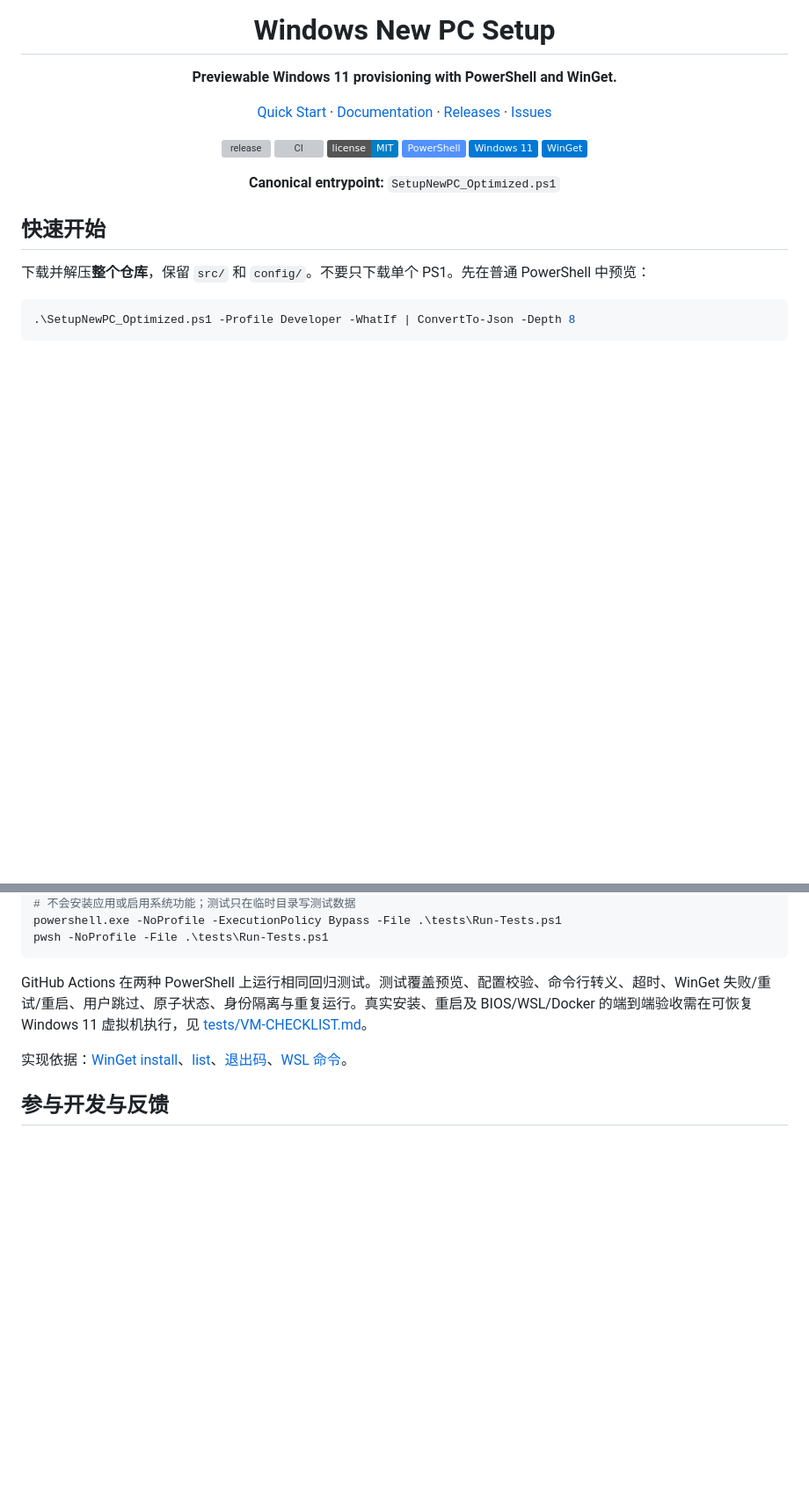
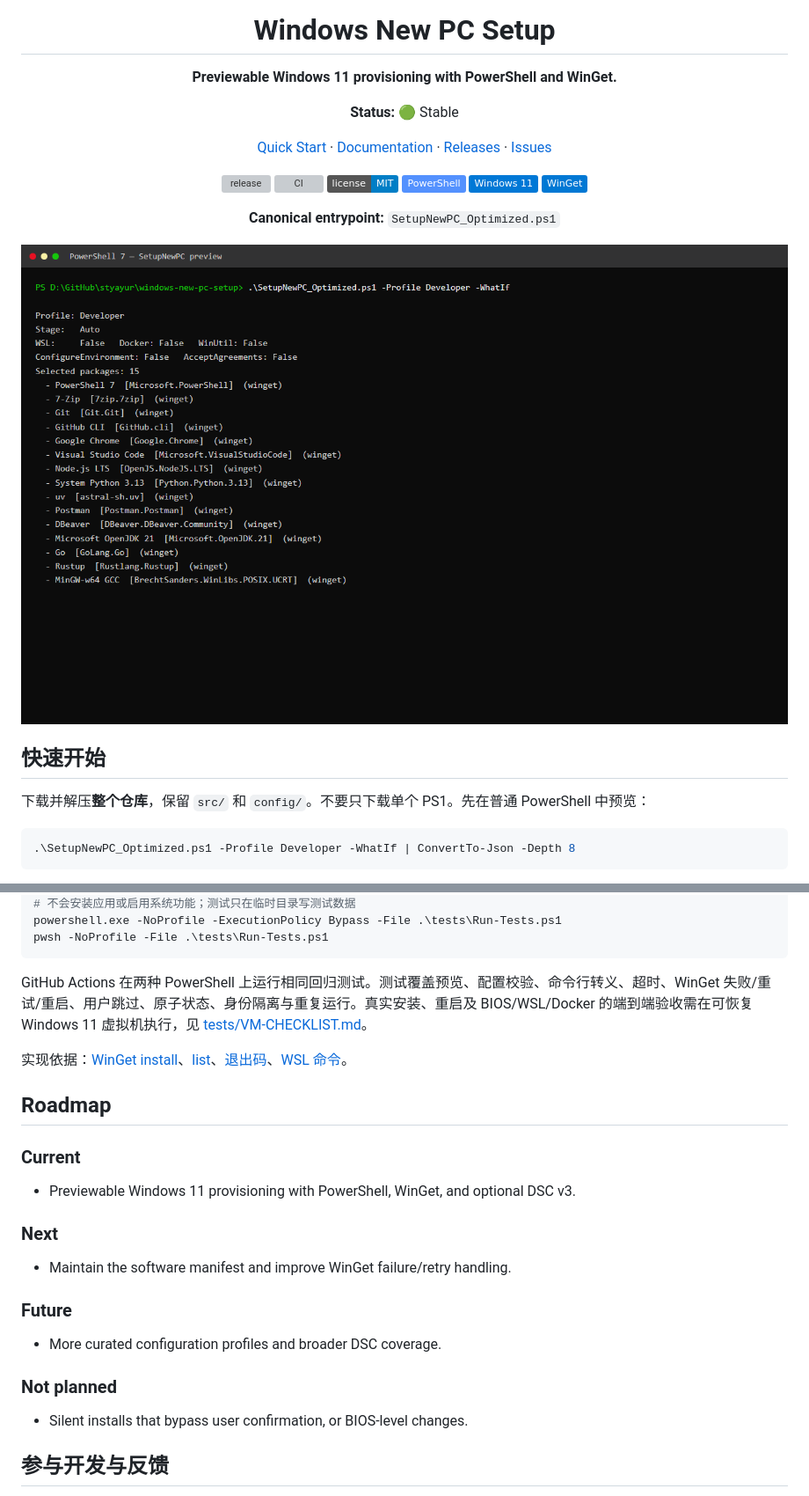
Before and after one commit to styayur/windows-new-pc-setup, a Markdown page: README.md, 2 parts joined by grey strips. Shown at 88% size. Drawn GitHub-style; pictures changed too: docs/assets/preview.png (added); badges without logos; blank space fills up the shorter version; grey boxes are pictures that could not be loaded.

Commit message:
docs: add status, roadmap and provisioning preview screenshot

```diff
--- a/README.md
+++ b/README.md
@@ -5,6 +5,8 @@
 # Windows New PC Setup
 
 **Previewable Windows 11 provisioning with PowerShell and WinGet.**
+
+**Status:** 🟢 Stable
 
 [Quick Start](#快速开始) · [Documentation](docs/script-boundaries.md) · [Releases](https://github.com/styayur/windows-new-pc-setup/releases/latest) · [Issues](https://github.com/styayur/windows-new-pc-setup/issues)
 
@@ -16,6 +18,8 @@
 [![WinGet](https://img.shields.io/badge/WinGet-0078D4?logo=windows&logoColor=white)]()
 
 **Canonical entrypoint:** `SetupNewPC_Optimized.ps1`
+
+![Previewable provisioning plan](docs/assets/preview.png)
 
 </div>
 
@@ -188,6 +192,24 @@ GitHub Actions 在两种 PowerShell 上运行相同回归测试。测试覆盖
 
 实现依据：[WinGet install](https://learn.microsoft.com/windows/package-manager/winget/install)、[list](https://learn.microsoft.com/windows/package-manager/winget/list)、[退出码](https://github.com/microsoft/winget-cli/blob/master/doc/windows/package-manager/winget/returnCodes.md)、[WSL 命令](https://learn.microsoft.com/windows/wsl/basic-commands)。
 
+## Roadmap
+
+### Current
+
+- Previewable Windows 11 provisioning with PowerShell, WinGet, and optional DSC v3.
+
+### Next
+
+- Maintain the software manifest and improve WinGet failure/retry handling.
+
+### Future
+
+- More curated configuration profiles and broader DSC coverage.
+
+### Not planned
+
+- Silent installs that bypass user confirmation, or BIOS-level changes.
+
 ## 参与开发与反馈
 
 - 开发环境、canonical entrypoint 与测试要求见 [CONTRIBUTING.md](CONTRIBUTING.md)。
```
